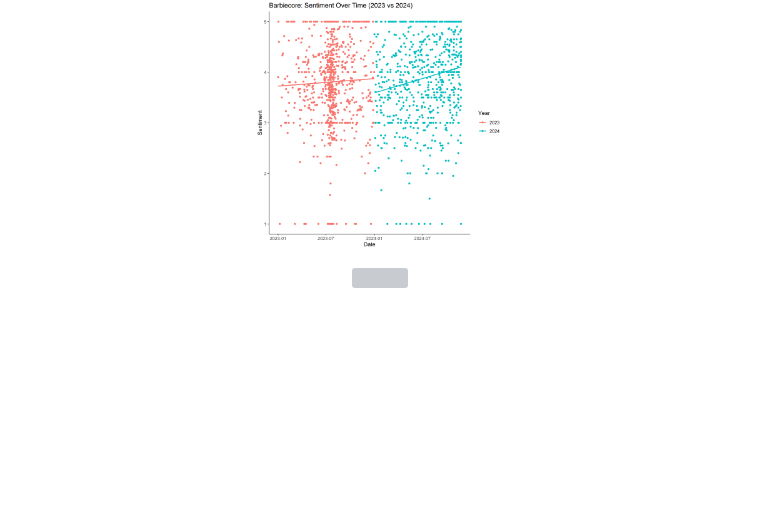
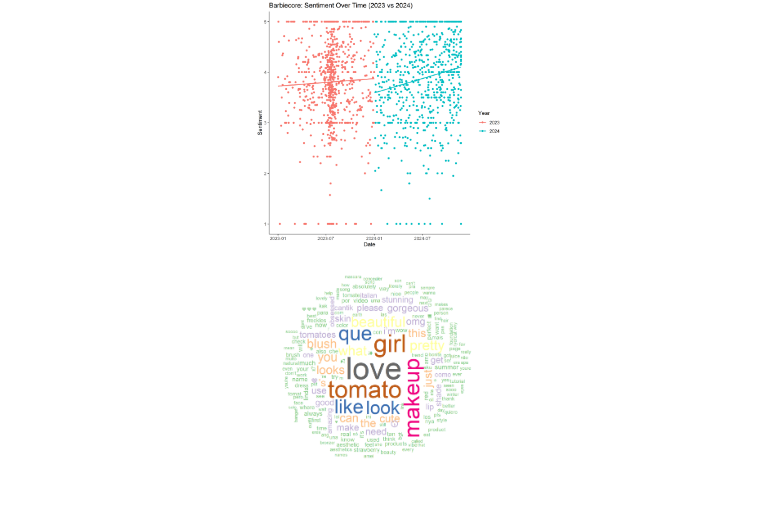
Before and after one commit to yoomin53/Tiktok-and-Fashion, a Markdown page: README.md, the part around the change. Rendered like a GitHub page; blank space fills up the shorter version; grey boxes are pictures that could not be loaded.

```diff
--- a/README.md
+++ b/README.md
@@ -20,7 +20,7 @@ The TikTok data collection process involves a multi-step approach to gather a co
 </p>
 
 <p align="center">
-    <img src="./assets/readme/worldcloud_2023.png" width="250"/>
+    <img src="./assets/readme/wordcloud_2023.png" width="250"/>
 </p>
 
 
```
